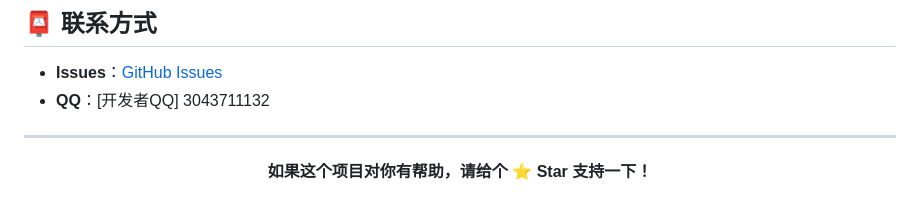
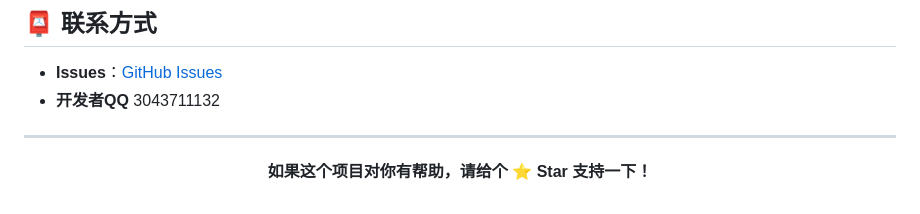
Before and after one commit to kqjs5174/Wmp, a Markdown page: README.md, the part around the change. Drawn GitHub-style.

Commit message:
Update contact information format in README

```diff
--- a/README.md
+++ b/README.md
@@ -223,7 +223,7 @@ auth:
 ## 📮 联系方式
 
 - **Issues**：[GitHub Issues](https://github.com/kqjs5174/Wmp/issues)
-- **QQ**：[开发者QQ] 3043711132
+- **开发者QQ** 3043711132
 
 ---
 
```
